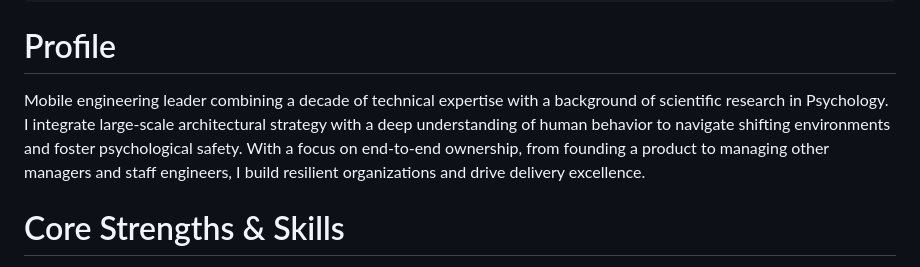
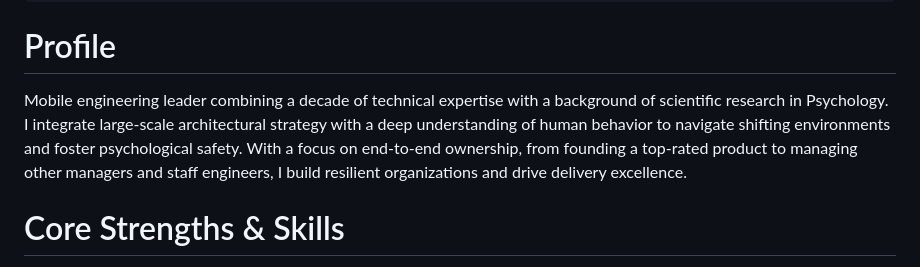
Before and after one commit to dbmrq/resume, a Markdown page: cv.md, the part around the change. GitHub-like rendering.

Commit message:
Update content

```diff
--- a/cv.md
+++ b/cv.md
@@ -8,7 +8,7 @@ contact:
 ---
 
 # Profile
-Mobile engineering leader combining a decade of technical expertise with a background of scientific research in Psychology. I integrate large-scale architectural strategy with a deep understanding of human behavior to navigate shifting environments and foster psychological safety. With a focus on end-to-end ownership, from founding a product to managing other managers and staff engineers, I build resilient organizations and drive delivery excellence.
+Mobile engineering leader combining a decade of technical expertise with a background of scientific research in Psychology. I integrate large-scale architectural strategy with a deep understanding of human behavior to navigate shifting environments and foster psychological safety. With a focus on end-to-end ownership, from founding a top-rated product to managing other managers and staff engineers, I build resilient organizations and drive delivery excellence.
 
 # Core Strengths & Skills
 - **Organizational Leadership:** Leading other managers, cross-timezone collaboration across the US, Brazil, and India, hiring strategy, and performance calibration.
```
